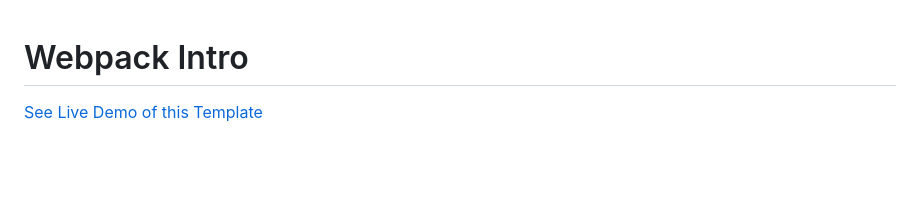
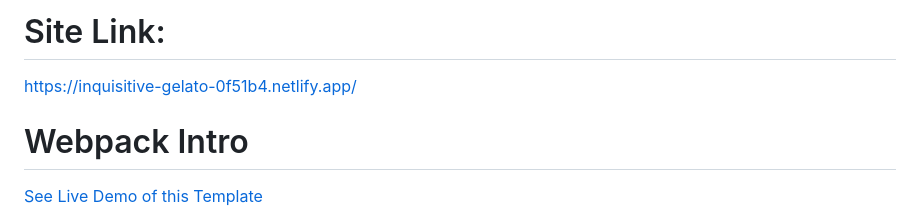
Before and after one commit to trice7/Joke-Generator, a Markdown page: README.md, the part around the change. Rendered like a GitHub page; blank space fills up the shorter version.

```diff
--- a/README.md
+++ b/README.md
@@ -1,3 +1,6 @@
+# Site Link:
+https://inquisitive-gelato-0f51b4.netlify.app/
+
 # Webpack Intro
 
 [See Live Demo of this Template](https://webpack-5-template.netlify.app)
```
